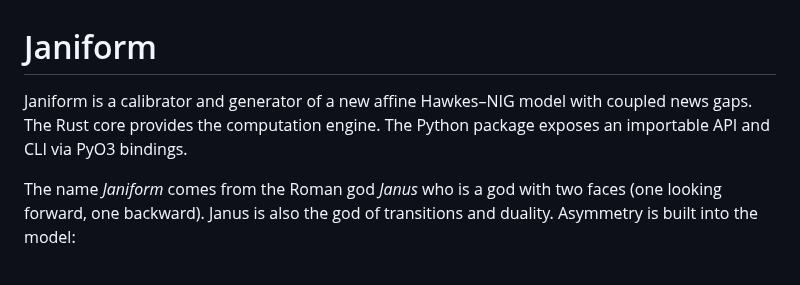
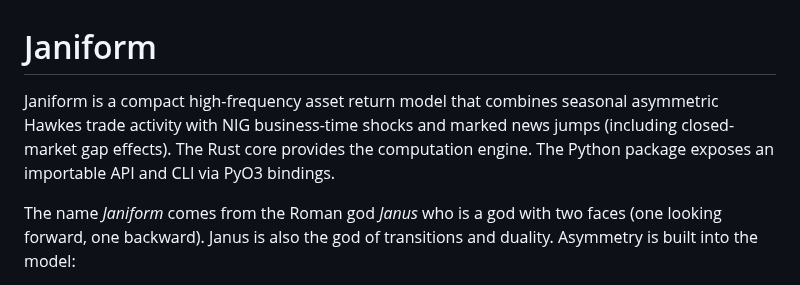
Before and after one commit to lejmer/janiform, a Markdown page: README.md, the part around the change. GitHub-like rendering.

```diff
--- a/README.md
+++ b/README.md
@@ -1,6 +1,6 @@
 # Janiform
 
-Janiform is a calibrator and generator of a new affine Hawkes–NIG model with coupled news gaps. The Rust core provides the computation engine. The Python package exposes an importable API and CLI via PyO3 bindings.
+Janiform is a compact high-frequency asset return model that combines seasonal asymmetric Hawkes trade activity with NIG business-time shocks and marked news jumps (including closed-market gap effects). The Rust core provides the computation engine. The Python package exposes an importable API and CLI via PyO3 bindings.
 
 The name *Janiform* comes from the Roman god *Janus* who is a god with two faces (one looking forward, one backward). Janus is also the god of transitions and duality. Asymmetry is built into the model:
 - Two Lévy clocks
```
